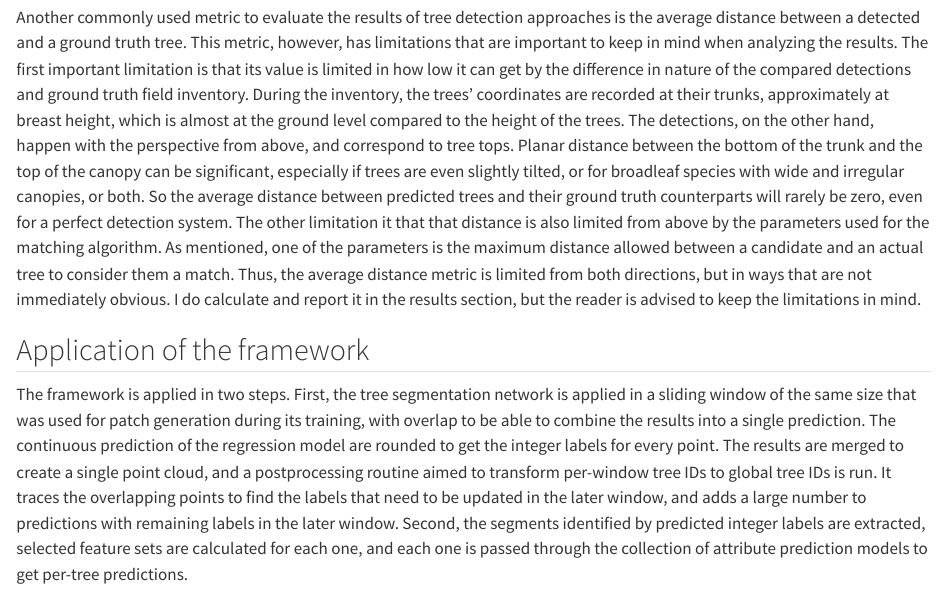
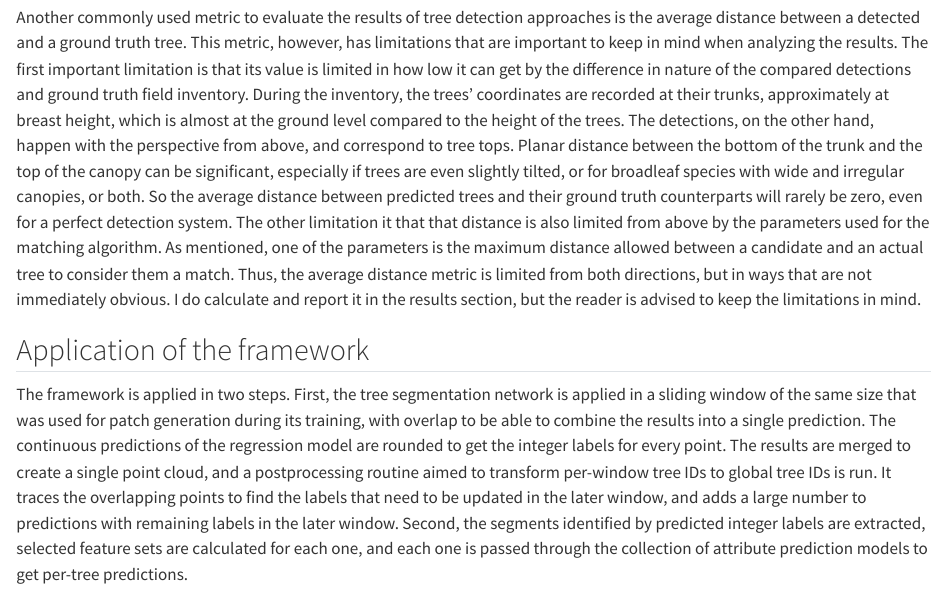
Before and after one commit to iod-ine/thesis, a Quarto document (chapters/03_materials_and_methods.qmd): the page in a window 1100 px wide, from 1130 px down. Rendered offline with R 4.5, knitr and Pandoc in place of Quarto, with nearby package versions.

Commit message:
Minor rephrases

```diff
--- a/chapters/03_materials_and_methods.qmd
+++ b/chapters/03_materials_and_methods.qmd
@@ -68,7 +68,7 @@ I do calculate and report it in the results section, but the reader is advised t
 
 The framework is applied in two steps.
 First, the tree segmentation network is applied in a sliding window of the same size that was used for patch generation during its training, with overlap to be able to combine the results into a single prediction.
-The continuous prediction of the regression model are rounded to get the integer labels for every point.
+The continuous predictions of the regression model are rounded to get the integer labels for every point.
 The results are merged to create a single point cloud, and a postprocessing routine aimed to transform per-window tree IDs to global tree IDs is run.
 It traces the overlapping points to find the labels that need to be updated in the later window, and adds a large number to predictions with remaining labels in the later window.
 Second, the segments identified by predicted integer labels are extracted, selected feature sets are calculated for each one, and each one is passed through the collection of attribute prediction models to get per-tree predictions.
```
Also changed, not shown: chapters/03d_training_tree_segmentors.qmd (+1 -1 lines).
